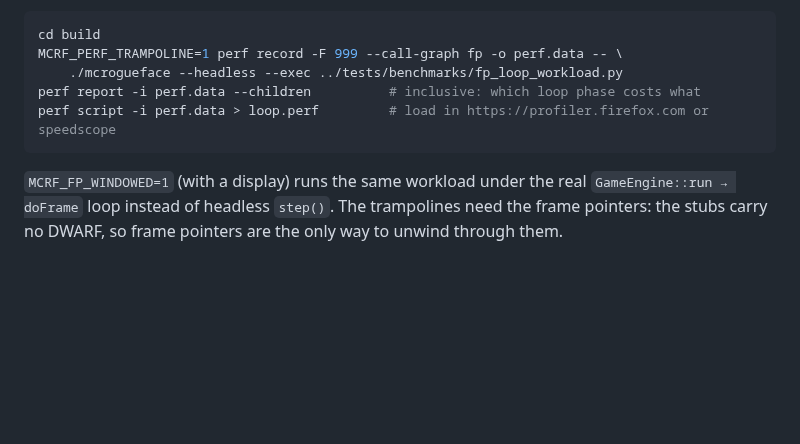
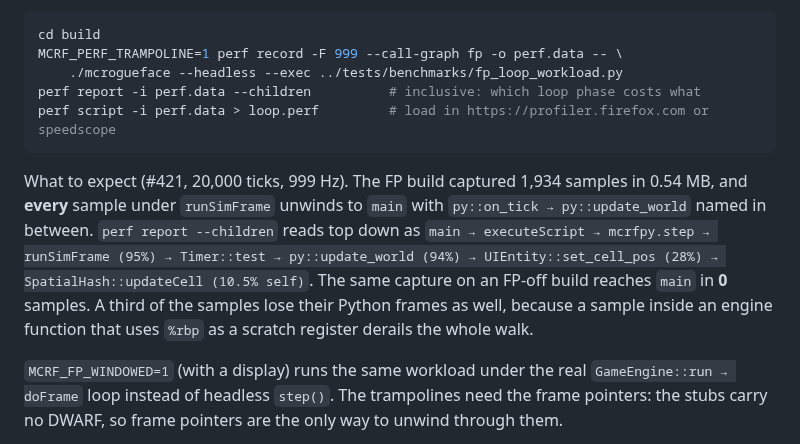
Before and after one commit to jmccardle/McRogueFace, a Markdown page: docs/profiling.md, the part around the change. Rendered like a GitHub page; blank space fills up the shorter version.

Commit message:
docs(profiling): record the verified perf --call-graph fp result; closes #421
perf record -F 999 --call-graph fp on fp_loop_workload (20k ticks):
1934 samples / 0.54 MB; every sample under runSimFrame unwinds to main
with py::on_tick -> py::update_world named via the perf trampoline.
Same capture on an FP-off build: 0 samples reach main, and a third lose
their Python frames too (engine code using %rbp as scratch derails the
walk).

Co-Authored-By: Claude Opus 5.5 <noreply@anthropic.com>

````diff
--- a/docs/profiling.md
+++ b/docs/profiling.md
@@ -188,6 +188,15 @@ perf report -i perf.data --children          # inclusive: which loop phase costs
 perf script -i perf.data > loop.perf         # load in https://profiler.firefox.com or speedscope
 ```
 
+What to expect (#421, 20,000 ticks, 999 Hz). The FP build captured 1,934 samples in
+0.54 MB, and **every** sample under `runSimFrame` unwinds to `main` with
+`py::on_tick → py::update_world` named in between. `perf report --children` reads top
+down as `main → executeScript → mcrfpy.step → runSimFrame (95%) → Timer::test →
+py::update_world (94%) → UIEntity::set_cell_pos (28%) → SpatialHash::updateCell (10.5%
+self)`. The same capture on an FP-off build reaches `main` in **0** samples. A third
+of the samples lose their Python frames as well, because a sample inside an engine
+function that uses `%rbp` as a scratch register derails the whole walk.
+
 `MCRF_FP_WINDOWED=1` (with a display) runs the same workload under the real
 `GameEngine::run → doFrame` loop instead of headless `step()`. The trampolines
 need the frame pointers: the stubs carry no DWARF, so frame pointers are the only
````
